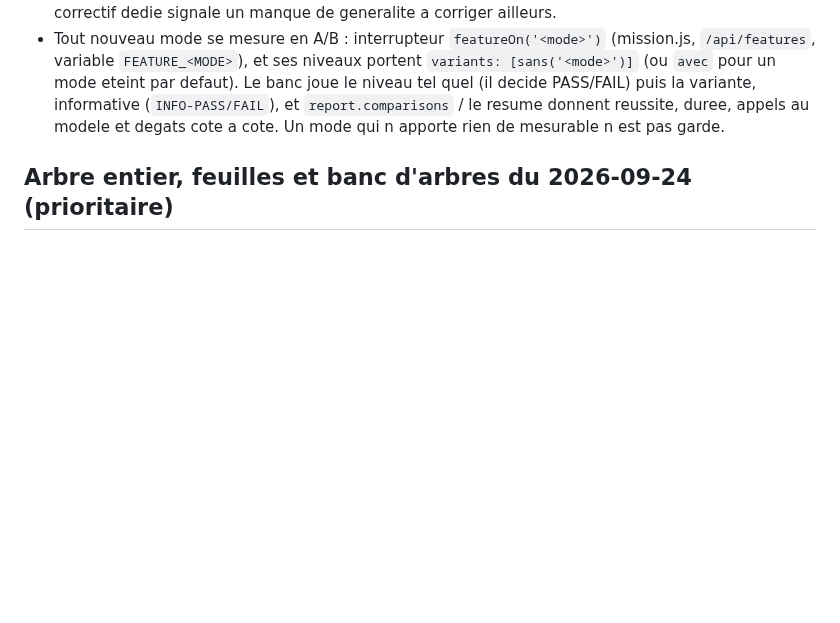
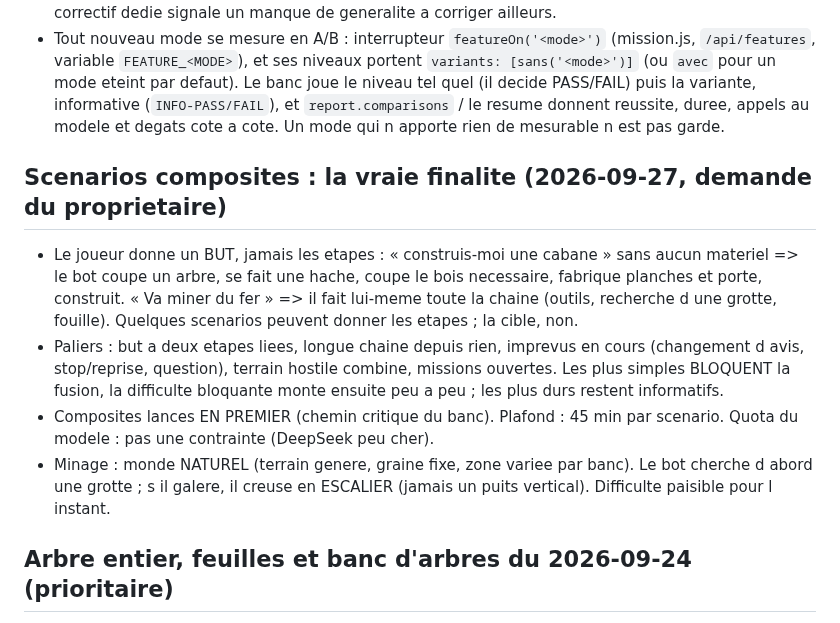
Before and after one commit to Rhadamanthe0/AgentCraft, a Markdown page: AGENTS.md, the part around the change. GitHub-like rendering; blank space fills up the shorter version.

Commit message:
Scenarios composites : decisions du proprietaire
Co-Authored-By: Claude Opus 5.5 <noreply@anthropic.com>
Claude-Session: https://claude.ai/code/session_014XVRsiU5u2B9r5vv1QN2t8

```diff
--- a/AGENTS.md
+++ b/AGENTS.md
@@ -28,6 +28,23 @@ optimiser (pas de « benchmaxing »). Regles qui en decoulent :
   variante, informative (`INFO-PASS/FAIL`), et `report.comparisons` / le
   resume donnent reussite, duree, appels au modele et degats cote a cote.
   Un mode qui n apporte rien de mesurable n est pas garde.
+
+## Scenarios composites : la vraie finalite (2026-09-27, demande du proprietaire)
+
+- Le joueur donne un BUT, jamais les etapes : « construis-moi une cabane »
+  sans aucun materiel => le bot coupe un arbre, se fait une hache, coupe le
+  bois necessaire, fabrique planches et porte, construit. « Va miner du fer »
+  => il fait lui-meme toute la chaine (outils, recherche d une grotte,
+  fouille). Quelques scenarios peuvent donner les etapes ; la cible, non.
+- Paliers : but a deux etapes liees, longue chaine depuis rien, imprevus en
+  cours (changement d avis, stop/reprise, question), terrain hostile combine,
+  missions ouvertes. Les plus simples BLOQUENT la fusion, la difficulte
+  bloquante monte ensuite peu a peu ; les plus durs restent informatifs.
+- Composites lances EN PREMIER (chemin critique du banc). Plafond : 45 min
+  par scenario. Quota du modele : pas une contrainte (DeepSeek peu cher).
+- Minage : monde NATUREL (terrain genere, graine fixe, zone variee par banc).
+  Le bot cherche d abord une grotte ; s il galere, il creuse en ESCALIER
+  (jamais un puits vertical). Difficulte paisible pour l instant.
 
 ## Arbre entier, feuilles et banc d'arbres du 2026-09-24 (prioritaire)
 
```
